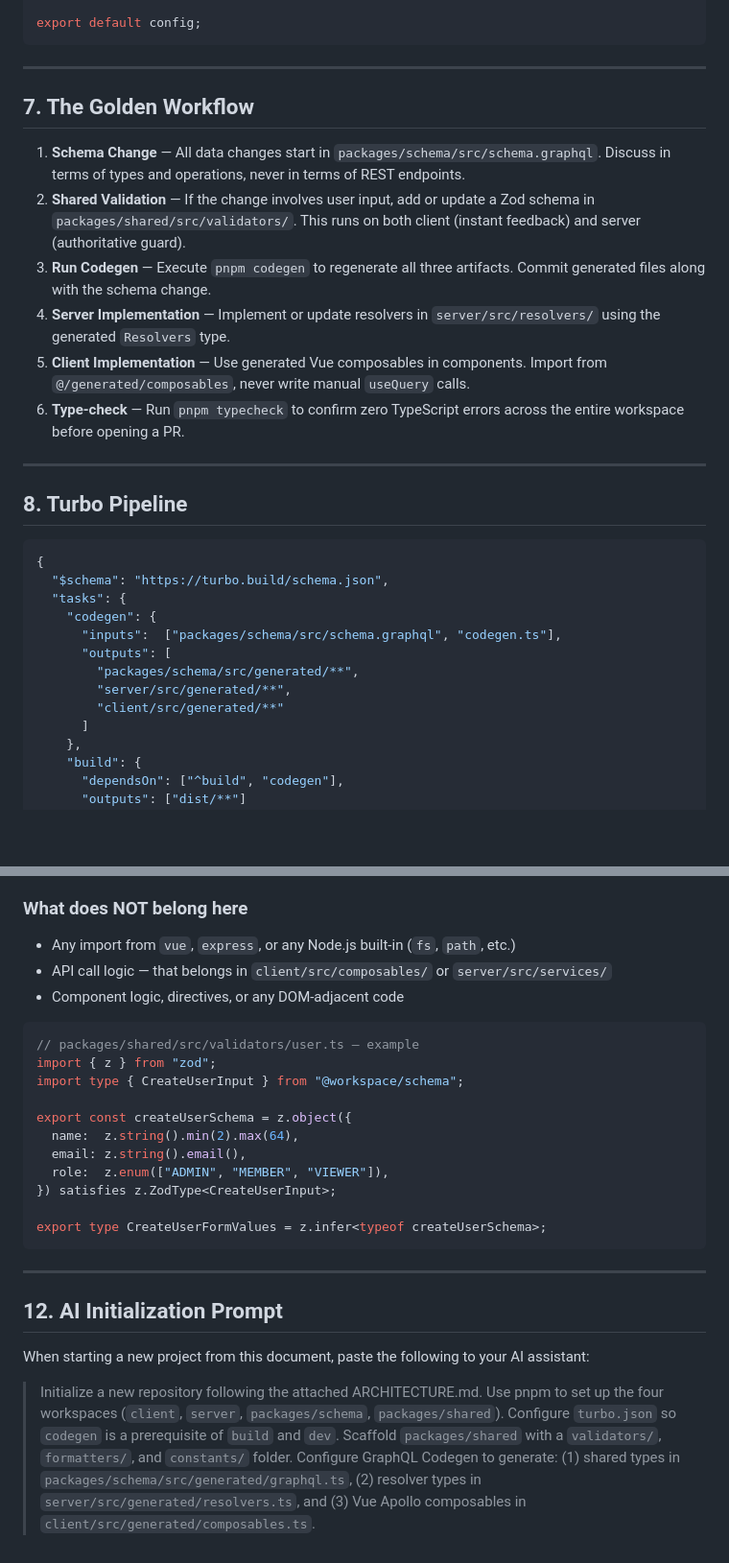
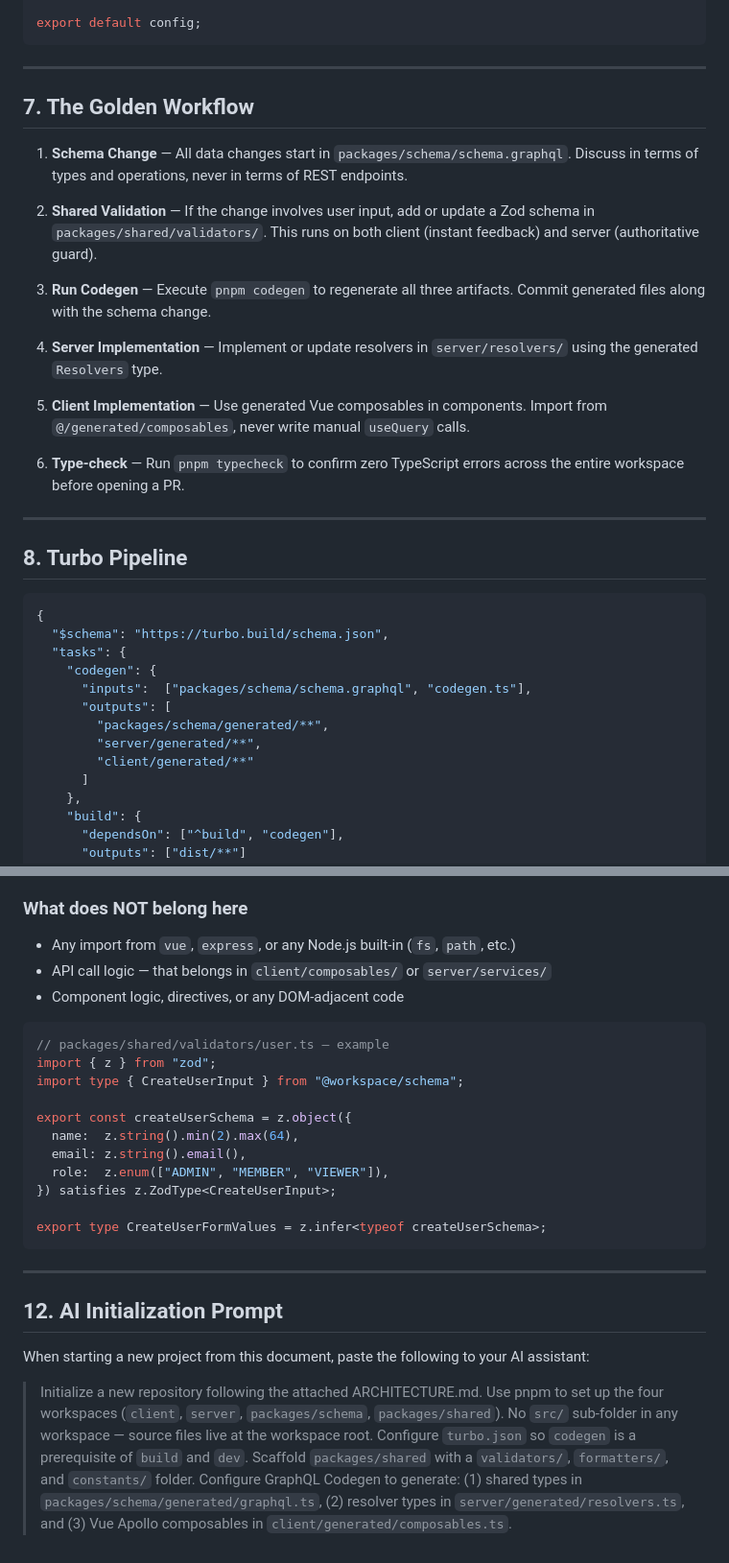
Before and after one commit to yurovant/yurovant.github.io, a Markdown page: ARCHITECTURE.md, 2 parts joined by grey strips. Shown at 96% size. Rendered like a GitHub page; blank space fills up the shorter version.

````diff
--- a/ARCHITECTURE.md
+++ b/ARCHITECTURE.md
@@ -151,18 +146,23 @@ const config: CodegenConfig = {
 export default config;
 ```
 
------
+---
 
 ## 7. The Golden Workflow
 
-1. **Schema Change** — All data changes start in `packages/schema/src/schema.graphql`. Discuss in terms of types and operations, never in terms of REST endpoints.
-1. **Shared Validation** — If the change involves user input, add or update a Zod schema in `packages/shared/src/validators/`. This runs on both client (instant feedback) and server (authoritative guard).
-1. **Run Codegen** — Execute `pnpm codegen` to regenerate all three artifacts. Commit generated files along with the schema change.
-1. **Server Implementation** — Implement or update resolvers in `server/src/resolvers/` using the generated `Resolvers` type.
-1. **Client Implementation** — Use generated Vue composables in components. Import from `@/generated/composables`, never write manual `useQuery` calls.
-1. **Type-check** — Run `pnpm typecheck` to confirm zero TypeScript errors across the entire workspace before opening a PR.
+1. **Schema Change** — All data changes start in `packages/schema/schema.graphql`. Discuss in terms of types and operations, never in terms of REST endpoints.
 
------
+2. **Shared Validation** — If the change involves user input, add or update a Zod schema in `packages/shared/validators/`. This runs on both client (instant feedback) and server (authoritative guard).
+
+3. **Run Codegen** — Execute `pnpm codegen` to regenerate all three artifacts. Commit generated files along with the schema change.
+
+4. **Server Implementation** — Implement or update resolvers in `server/resolvers/` using the generated `Resolvers` type.
+
+5. **Client Implementation** — Use generated Vue composables in components. Import from `@/generated/composables`, never write manual `useQuery` calls.
+
+6. **Type-check** — Run `pnpm typecheck` to confirm zero TypeScript errors across the entire workspace before opening a PR.
+
+---
 
 ## 8. Turbo Pipeline
 
@@ -171,11 +171,11 @@ export default config;
   "$schema": "https://turbo.build/schema.json",
   "tasks": {
     "codegen": {
-      "inputs":  ["packages/schema/src/schema.graphql", "codegen.ts"],
+      "inputs":  ["packages/schema/schema.graphql", "codegen.ts"],
       "outputs": [
-        "packages/schema/src/generated/**",
-        "server/src/generated/**",
-        "client/src/generated/**"
+        "packages/schema/generated/**",
+        "server/generated/**",
+        "client/generated/**"
       ]
     },
     "build": {
@@ -247,11 +247,11 @@ This package is the bridge that makes the monorepo truly isomorphic. It must adh
 ### What does NOT belong here
 
 - Any import from `vue`, `express`, or any Node.js built-in (`fs`, `path`, etc.)
-- API call logic — that belongs in `client/src/composables/` or `server/src/services/`
+- API call logic — that belongs in `client/composables/` or `server/services/`
 - Component logic, directives, or any DOM-adjacent code
 
 ```ts
-// packages/shared/src/validators/user.ts — example
+// packages/shared/validators/user.ts — example
 import { z } from "zod";
 import type { CreateUserInput } from "@workspace/schema";
 
@@ -264,10 +264,10 @@ export const createUserSchema = z.object({
 export type CreateUserFormValues = z.infer<typeof createUserSchema>;
 ```
 
------
+---
 
 ## 12. AI Initialization Prompt
 
 When starting a new project from this document, paste the following to your AI assistant:
 
-> Initialize a new repository following the attached ARCHITECTURE.md. Use pnpm to set up the four workspaces (`client`, `server`, `packages/schema`, `packages/shared`). Configure `turbo.json` so `codegen` is a prerequisite of `build` and `dev`. Scaffold `packages/shared` with a `validators/`, `formatters/`, and `constants/` folder. Configure GraphQL Codegen to generate: (1) shared types in `packages/schema/src/generated/graphql.ts`, (2) resolver types in `server/src/generated/resolvers.ts`, and (3) Vue Apollo composables in `client/src/generated/composables.ts`.
+> Initialize a new repository following the attached ARCHITECTURE.md. Use pnpm to set up the four workspaces (`client`, `server`, `packages/schema`, `packages/shared`). No `src/` sub-folder in any workspace — source files live at the workspace root. Configure `turbo.json` so `codegen` is a prerequisite of `build` and `dev`. Scaffold `packages/shared` with a `validators/`, `formatters/`, and `constants/` folder. Configure GraphQL Codegen to generate: (1) shared types in `packages/schema/generated/graphql.ts`, (2) resolver types in `server/generated/resolvers.ts`, and (3) Vue Apollo composables in `client/generated/composables.ts`.
````
Also changed, not shown: other parts of ARCHITECTURE.md (+61 -66 lines).
